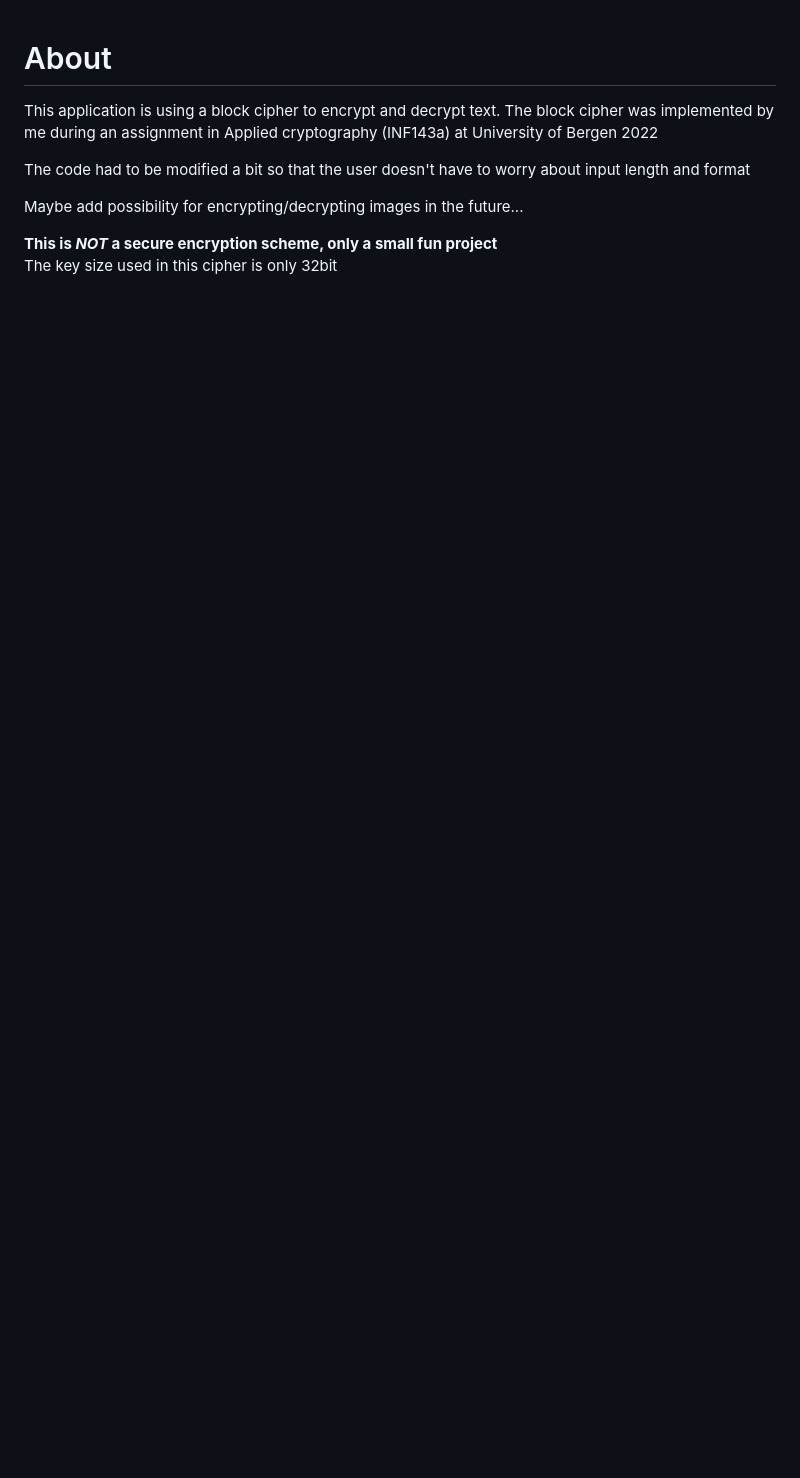
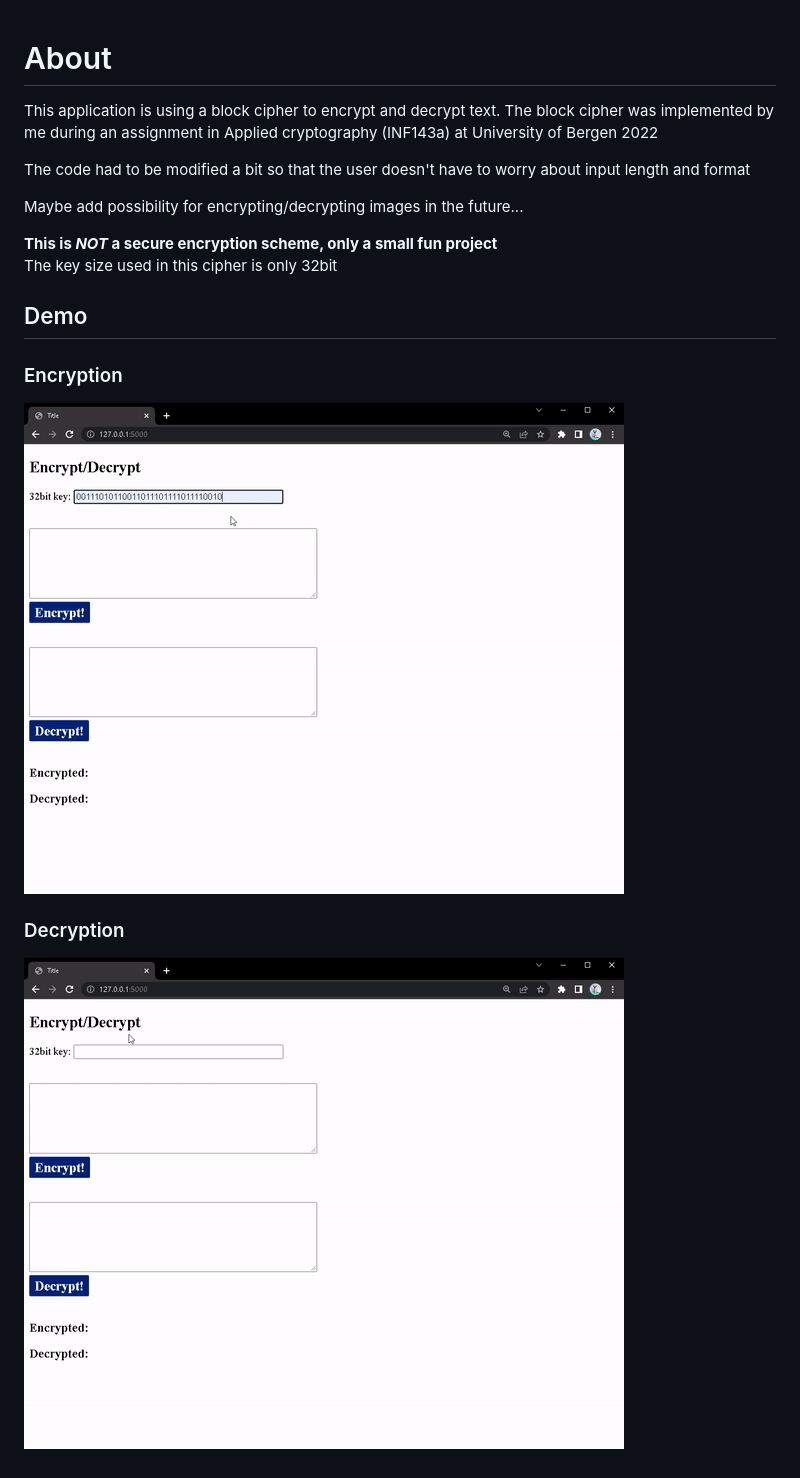
Before and after one commit to vegkva/FeistelCrypto, a Markdown page: Readme.md, the part around the change. GitHub-like rendering; pictures changed too: media/decrypt.gif (added), media/encrypt.gif (added); blank space fills up the shorter version.

Commit message:
added gifs

```diff
--- a/Readme.md
+++ b/Readme.md
@@ -8,3 +8,15 @@ Maybe add possibility for encrypting/decrypting images in the future...
 
 **This is *NOT* a secure encryption scheme, only a small fun project**
 The key size used in this cipher is only 32bit
+
+## Demo
+
+
+### Encryption
+
+![Screenshot](media/encrypt.gif)
+
+
+### Decryption
+
+![Screenshot](media/decrypt.gif)
```
